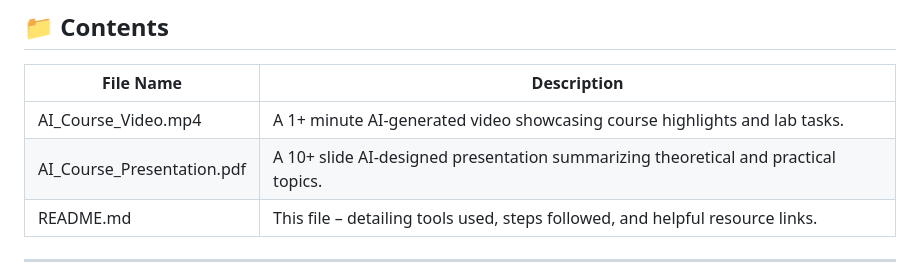
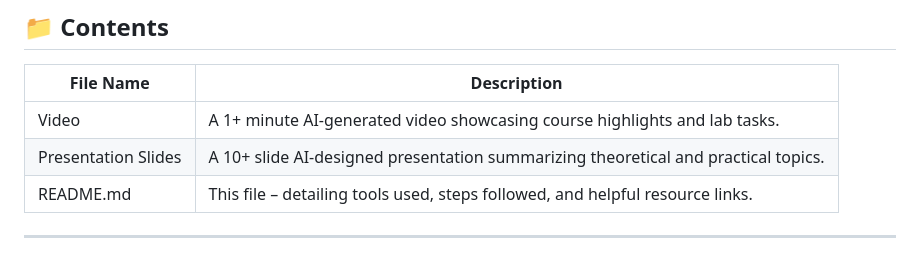
Before and after one commit to ahmedoli/Ai-Course, a Markdown page: ai-tools-exploration/README.md, the part around the change. Drawn GitHub-style.

```diff
--- a/ai-tools-exploration/README.md
+++ b/ai-tools-exploration/README.md
@@ -8,8 +8,8 @@ This folder contains my final deliverables for the *AI Tools Exploration* projec
 
 | File Name                  | Description                                                                 |
 |---------------------------|-----------------------------------------------------------------------------|
-| AI_Course_Video.mp4     | A 1+ minute AI-generated video showcasing course highlights and lab tasks. |
-| AI_Course_Presentation.pdf | A 10+ slide AI-designed presentation summarizing theoretical and practical topics. |
+| Video     | A 1+ minute AI-generated video showcasing course highlights and lab tasks. |
+| Presentation Slides | A 10+ slide AI-designed presentation summarizing theoretical and practical topics. |
 | README.md               | This file – detailing tools used, steps followed, and helpful resource links. |
 
 ---
```
